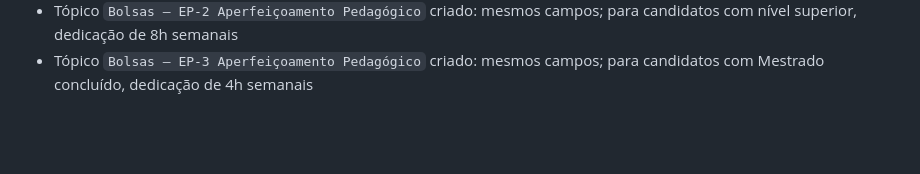
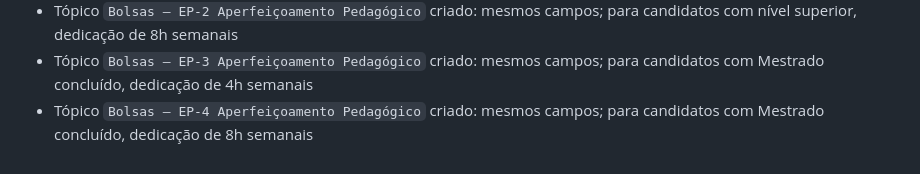
Before and after one commit to fabianopolone123/site_samela_faculdade, a Markdown page: CONTEXTO_PROJETO.md, the part around the change. Rendered like a GitHub page; blank space fills up the shorter version.

Commit message:
Cria topico Bolsas - EP-4 Aperfeicoamento Pedagogico
Para candidatos com Mestrado concluido, dedicacao de 8h semanais.

Co-Authored-By: Claude Sonnet 4.6 <noreply@anthropic.com>

```diff
--- a/CONTEXTO_PROJETO.md
+++ b/CONTEXTO_PROJETO.md
@@ -172,3 +172,4 @@
 - Tópico `Bolsas — EP-1 Aperfeiçoamento Pedagógico` criado: mesmos campos; para candidatos com nível superior, dedicação de 4h semanais
 - Tópico `Bolsas — EP-2 Aperfeiçoamento Pedagógico` criado: mesmos campos; para candidatos com nível superior, dedicação de 8h semanais
 - Tópico `Bolsas — EP-3 Aperfeiçoamento Pedagógico` criado: mesmos campos; para candidatos com Mestrado concluído, dedicação de 4h semanais
+- Tópico `Bolsas — EP-4 Aperfeiçoamento Pedagógico` criado: mesmos campos; para candidatos com Mestrado concluído, dedicação de 8h semanais
```
